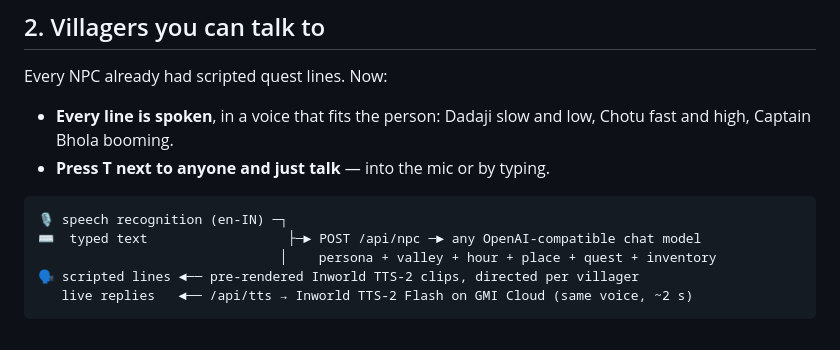
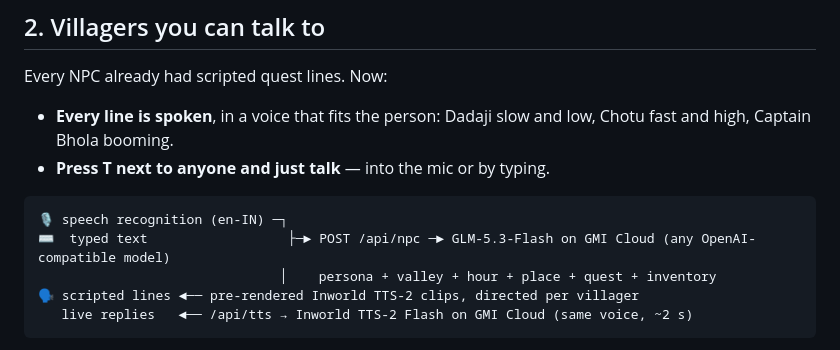
Before and after one commit to KunalSiyag/chandrapur, a Markdown page: docs/devto-article.md, the part around the change. GitHub-like rendering.

Commit message:
Article: diagram names the GMI model
Co-Authored-By: Claude Opus 5.5 <noreply@anthropic.com>

````diff
--- a/docs/devto-article.md
+++ b/docs/devto-article.md
@@ -63,7 +63,7 @@ Every NPC already had scripted quest lines. Now:
 
 ```
 🎙 speech recognition (en-IN) ─┐
-⌨  typed text                  ├─► POST /api/npc ─► any OpenAI-compatible chat model
+⌨  typed text                  ├─► POST /api/npc ─► GLM-5.3-Flash on GMI Cloud (any OpenAI-compatible model)
                                │    persona + valley + hour + place + quest + inventory
 🗣 scripted lines ◄── pre-rendered Inworld TTS-2 clips, directed per villager
    live replies   ◄── /api/tts → Inworld TTS-2 Flash on GMI Cloud (same voice, ~2 s)
````
